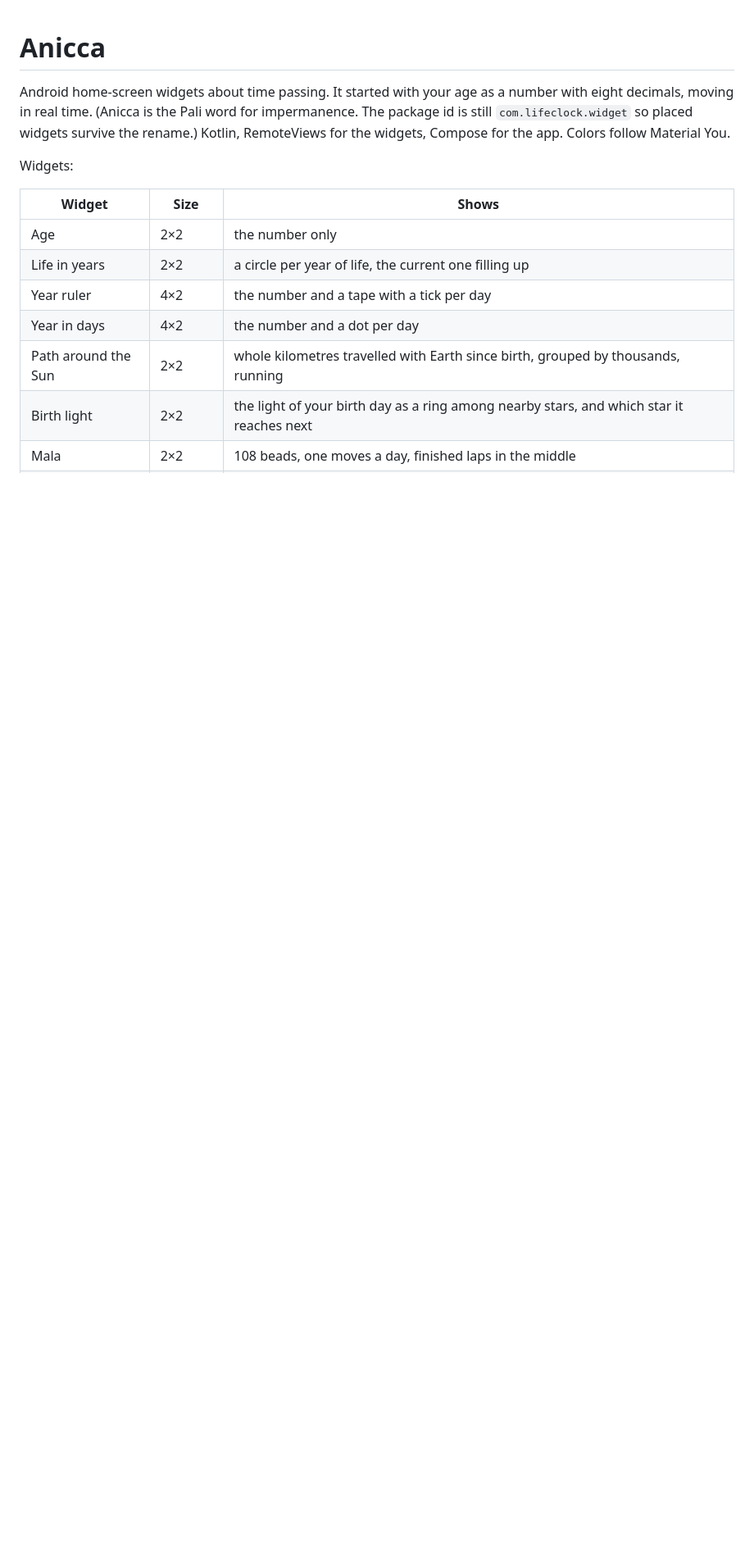
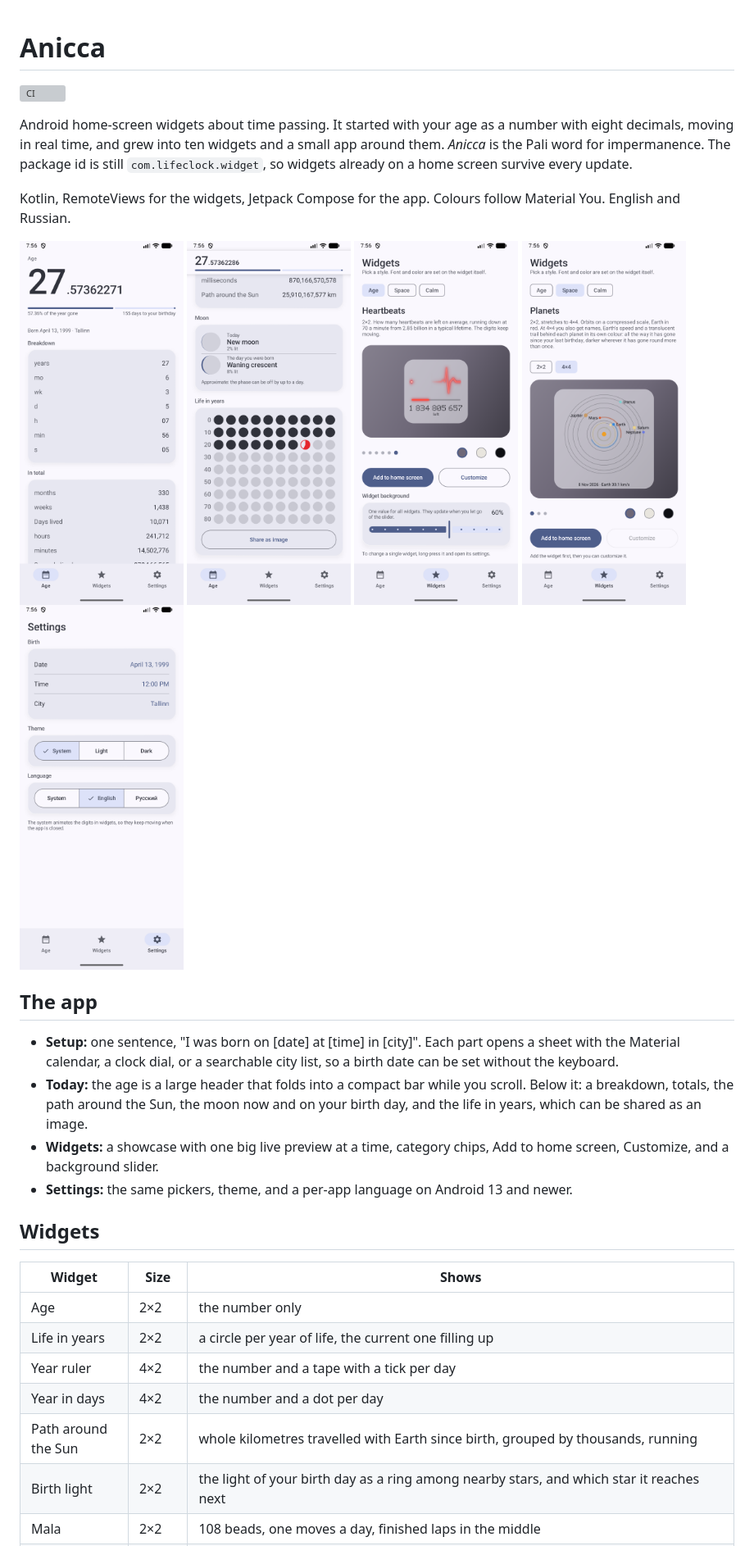
Before and after one commit to sonechkammr/anicca-cave, a Markdown page: README.md, the part around one of its changes. Shown at 82% size. GitHub-like rendering; pictures changed too: docs/screenshots/heartbeats.png (added), docs/screenshots/moon-and-grid.png (added), docs/screenshots/planets.png (added); blank space fills up the shorter version; grey boxes are pictures that could not be loaded.

```diff
--- a/README.md
+++ b/README.md
@@ -1,10 +1,33 @@
 # Anicca
 
-Android home-screen widgets about time passing. It started with your age as a number with eight decimals, moving in real time.
-(Anicca is the Pali word for impermanence. The package id is still `com.lifeclock.widget` so placed widgets survive the rename.)
-Kotlin, RemoteViews for the widgets, Compose for the app. Colors follow Material You.
+[![CI](https://github.com/sonechkammr/anicca-cave/actions/workflows/ci.yml/badge.svg)](https://github.com/sonechkammr/anicca-cave/actions/workflows/ci.yml)
 
-Widgets:
+Android home-screen widgets about time passing. It started with your age as a number with eight decimals, moving in
+real time, and grew into ten widgets and a small app around them.
+*Anicca* is the Pali word for impermanence. The package id is still `com.lifeclock.widget`, so widgets already on a home
+screen survive every update.
+
+Kotlin, RemoteViews for the widgets, Jetpack Compose for the app. Colours follow Material You. English and Russian.
+
+<p>
+  <img src="docs/screenshots/today.png" width="200" alt="Today: the age as a large header with the breakdown below">
+  <img src="docs/screenshots/moon-and-grid.png" width="200" alt="Moon phase and the life in years">
+  <img src="docs/screenshots/heartbeats.png" width="200" alt="Widgets tab: heartbeats left">
+  <img src="docs/screenshots/planets.png" width="200" alt="Widgets tab: planets with trails">
+  <img src="docs/screenshots/settings.png" width="200" alt="Settings">
+</p>
+
+## The app
+
+- **Setup:** one sentence, "I was born on [date] at [time] in [city]". Each part opens a sheet with the Material calendar,
+  a clock dial, or a searchable city list, so a birth date can be set without the keyboard.
+- **Today:** the age is a large header that folds into a compact bar while you scroll. Below it: a breakdown, totals,
+  the path around the Sun, the moon now and on your birth day, and the life in years, which can be shared as an image.
+- **Widgets:** a showcase with one big live preview at a time, category chips, Add to home screen, Customize, and a
+  background slider.
+- **Settings:** the same pickers, theme, and a per-app language on Android 13 and newer.
+
+## Widgets
 
 | Widget | Size | Shows |
 |---|---|---|
```
Also changed, not shown: other parts of README.md (+32 -19 lines), CHANGELOG.md (added, +38 -0 lines), CLAUDE.md (+1 -1 lines).
